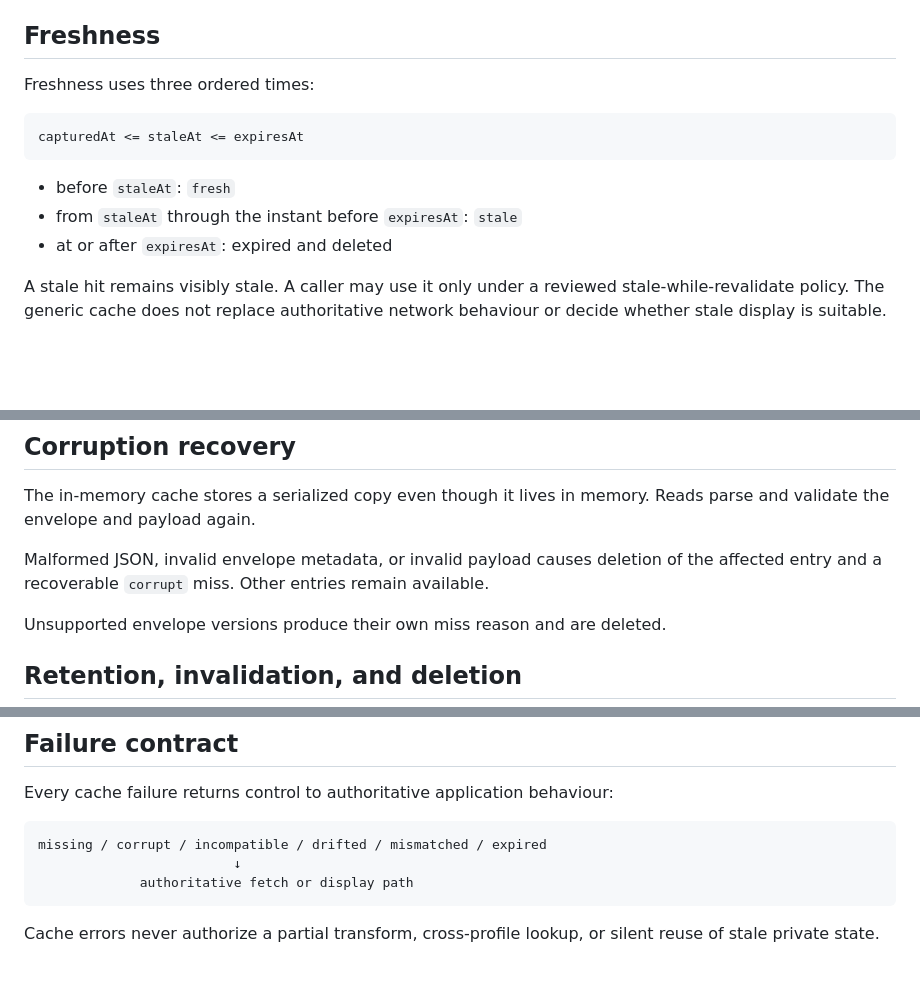
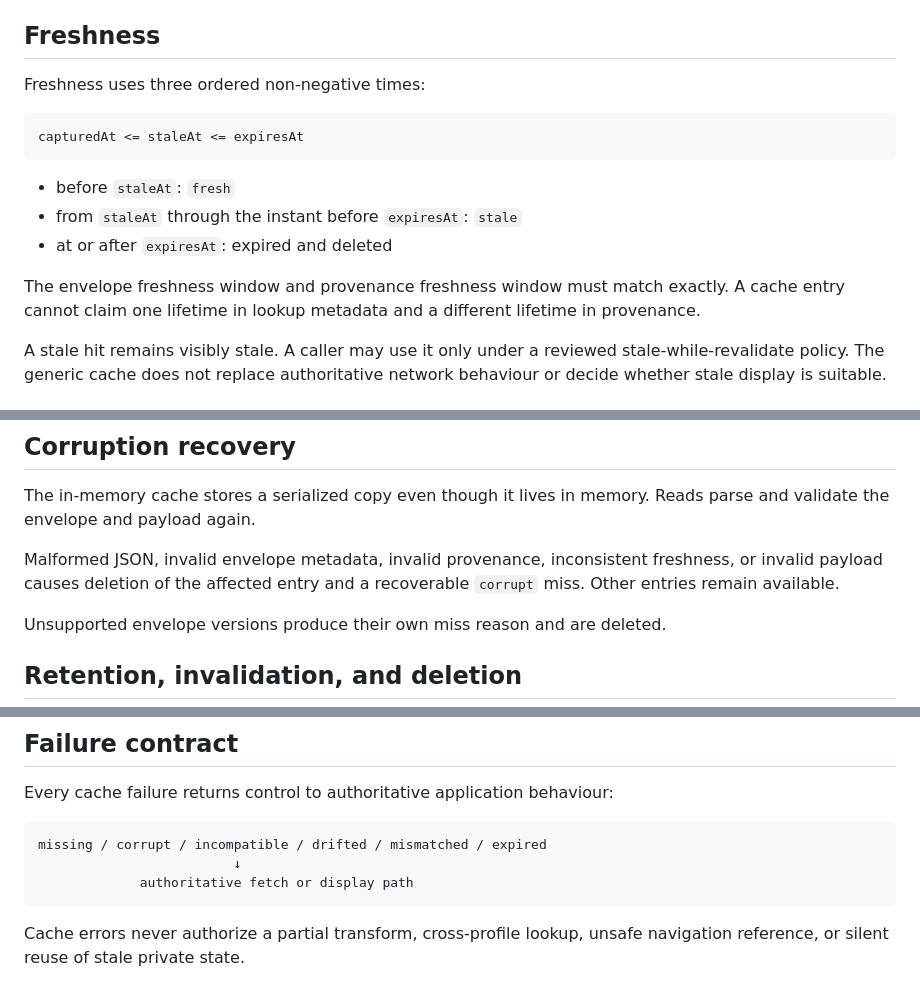
Before and after one commit to teamleaderleo/elatura, a Markdown page: docs/cache-and-provenance.md, 3 parts joined by grey strips. Rendered like a GitHub page; blank space fills up the shorter version.

````diff
--- a/docs/cache-and-provenance.md
+++ b/docs/cache-and-provenance.md
@@ -58,7 +72,7 @@ A mismatch produces `content-identity-mismatch` and invalidates the entry.
 
 ## Freshness
 
-Freshness uses three ordered times:
+Freshness uses three ordered non-negative times:
 
 ```text
 capturedAt <= staleAt <= expiresAt
@@ -67,6 +81,8 @@ capturedAt <= staleAt <= expiresAt
 - before `staleAt`: `fresh`
 - from `staleAt` through the instant before `expiresAt`: `stale`
 - at or after `expiresAt`: expired and deleted
+
+The envelope freshness window and provenance freshness window must match exactly. A cache entry cannot claim one lifetime in lookup metadata and a different lifetime in provenance.
 
 A stale hit remains visibly stale. A caller may use it only under a reviewed stale-while-revalidate policy. The generic cache does not replace authoritative network behaviour or decide whether stale display is suitable.
 
@@ -80,7 +96,7 @@ An incompatible id or version removes the entry and returns a miss. This keeps o
 
 The in-memory cache stores a serialized copy even though it lives in memory. Reads parse and validate the envelope and payload again.
 
-Malformed JSON, invalid envelope metadata, or invalid payload causes deletion of the affected entry and a recoverable `corrupt` miss. Other entries remain available.
+Malformed JSON, invalid envelope metadata, invalid provenance, inconsistent freshness, or invalid payload causes deletion of the affected entry and a recoverable `corrupt` miss. Other entries remain available.
 
 Unsupported envelope versions produce their own miss reason and are deleted.
 
@@ -131,4 +167,4 @@ missing / corrupt / incompatible / drifted / mismatched / expired
              authoritative fetch or display path
 ```
 
-Cache errors never authorize a partial transform, cross-profile lookup, or silent reuse of stale private state.
+Cache errors never authorize a partial transform, cross-profile lookup, unsafe navigation reference, or silent reuse of stale private state.
````
Also changed, not shown: other parts of docs/cache-and-provenance.md (+34 -0 lines).
